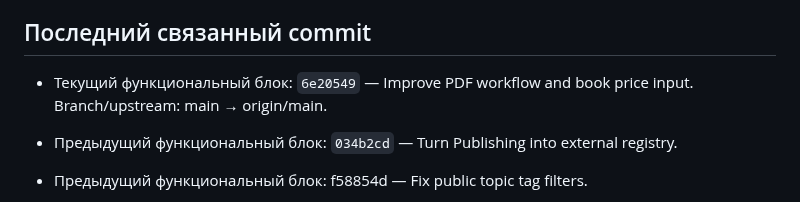
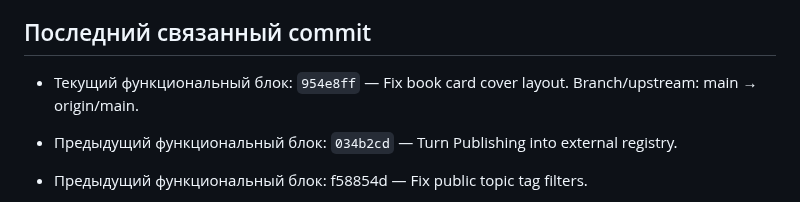
Before and after one commit to VAtapin/atapin-media, a Markdown page: PROJECT_STATUS.md, the part around the change. GitHub-like rendering.

Commit message:
Update project status

```diff
--- a/PROJECT_STATUS.md
+++ b/PROJECT_STATUS.md
@@ -101,7 +101,7 @@
 
 ## Последний связанный commit
 
-- Текущий функциональный блок: `6e20549` — Improve PDF workflow and book price input. Branch/upstream: main → origin/main.
+- Текущий функциональный блок: `954e8ff` — Fix book card cover layout. Branch/upstream: main → origin/main.
 
 - Предыдущий функциональный блок: `034b2cd` — Turn Publishing into external registry.
 
```
